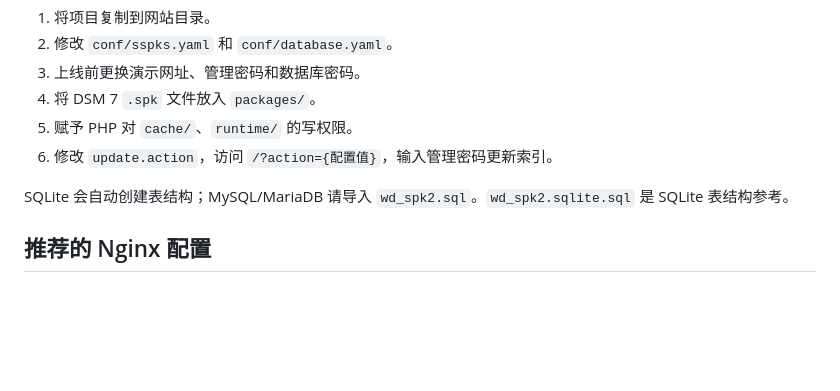
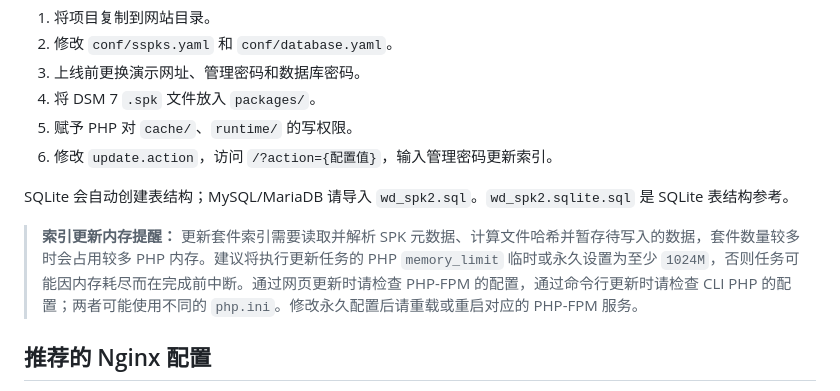
Before and after one commit to tbc0309/sspks-imnks, a Markdown page: README.zh-CN.md, the part around the change. GitHub-like rendering; blank space fills up the shorter version.

```diff
--- a/README.zh-CN.md
+++ b/README.zh-CN.md
@@ -42,6 +42,8 @@ composer install --no-dev --classmap-authoritative --no-interaction
 6. 修改 `update.action`，访问 `/?action={配置值}`，输入管理密码更新索引。
 
 SQLite 会自动创建表结构；MySQL/MariaDB 请导入 `wd_spk2.sql`。`wd_spk2.sqlite.sql` 是 SQLite 表结构参考。
+
+> **索引更新内存提醒：** 更新套件索引需要读取并解析 SPK 元数据、计算文件哈希并暂存待写入的数据，套件数量较多时会占用较多 PHP 内存。建议将执行更新任务的 PHP `memory_limit` 临时或永久设置为至少 `1024M`，否则任务可能因内存耗尽而在完成前中断。通过网页更新时请检查 PHP-FPM 的配置，通过命令行更新时请检查 CLI PHP 的配置；两者可能使用不同的 `php.ini`。修改永久配置后请重载或重启对应的 PHP-FPM 服务。
 
 ## 推荐的 Nginx 配置
 
```
Also changed, not shown: README.md (+2 -0 lines).
